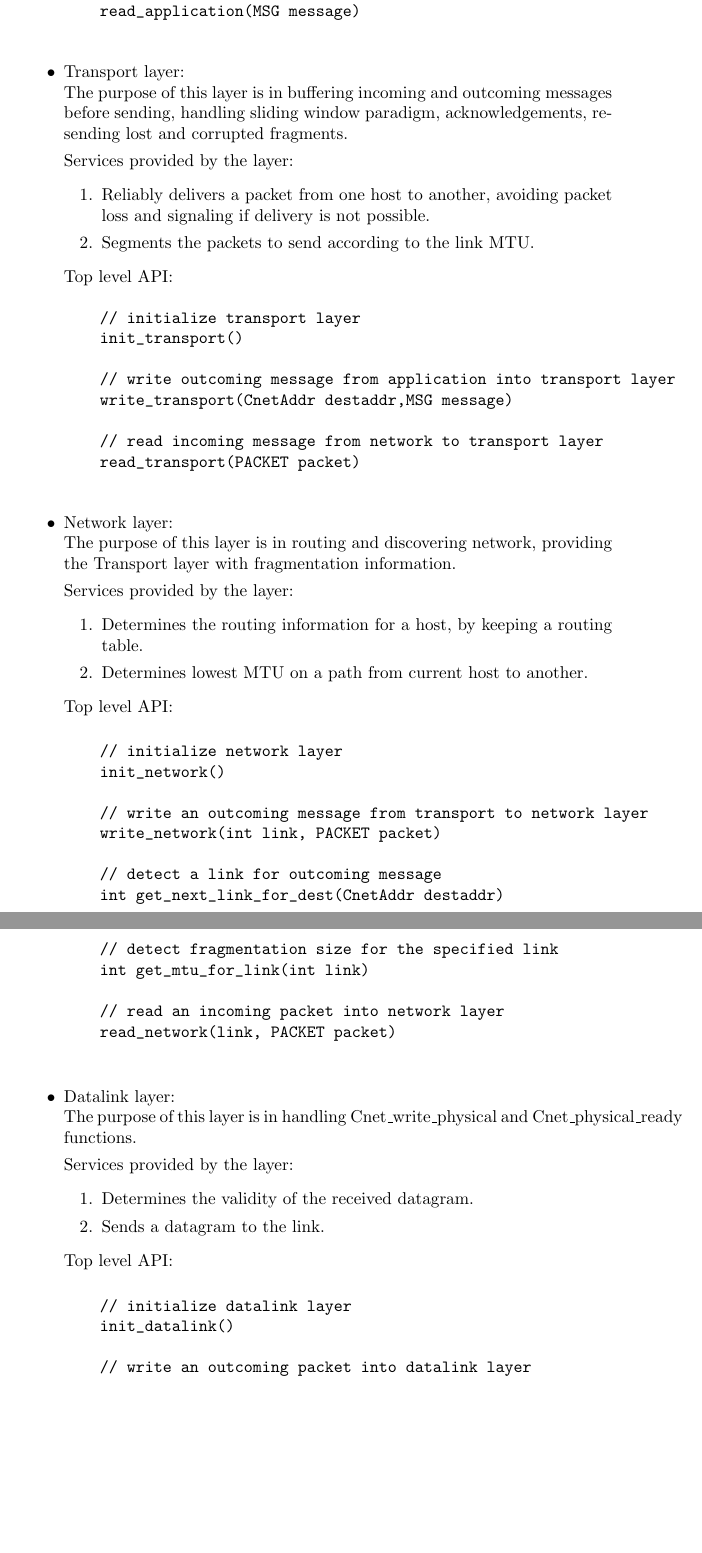
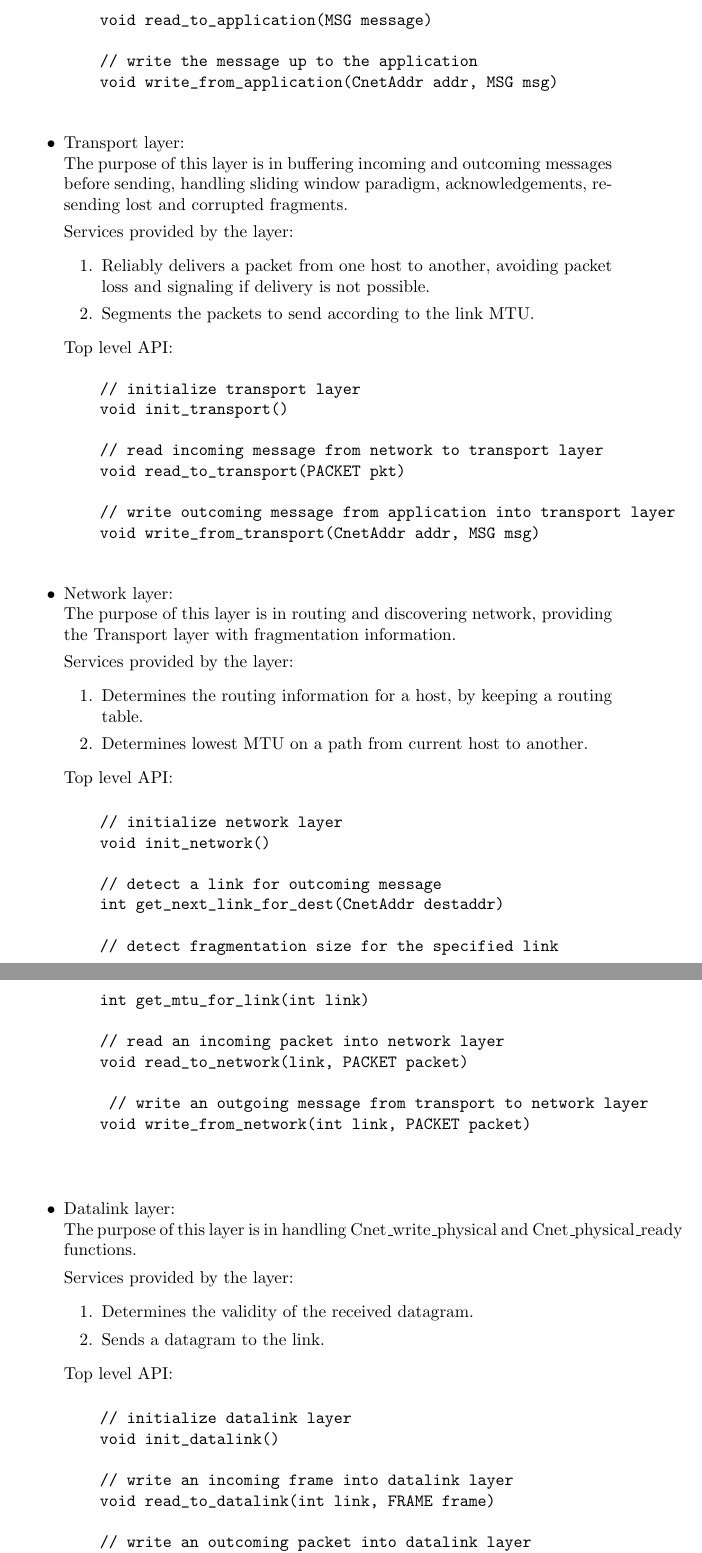
Before and after one commit to isti757/DataNetwork, a LaTeX document (design/design.tex): two parts of pages 2 and 3 of 3, joined at a grey line, cut at the place of the change, the shorter picture padded with empty space. Compiled offline with pdfLaTeX.

Commit message:
Design update

```diff
--- a/design/design.tex
+++ b/design/design.tex
@@ -48,11 +48,13 @@ and Datalink.
 	Top level API:
 	\begin{verbatim}
     // initialize the layer internal structures
-    init_application()
+    void init_application()
 
-    // this function is used to read incoming message
-    // from transport to application layer
-    read_application(MSG message)
+    // reads incoming message from transport to application layer
+    void read_to_application(MSG message)
+
+    // write the message up to the application
+    void write_from_application(CnetAddr addr, MSG msg)
 	\end{verbatim}
 
 \item	Transport layer: \\
@@ -70,13 +72,13 @@ and Datalink.
 		Top level API:
   \begin{verbatim}
     // initialize transport layer
-    init_transport()
+    void init_transport()
+
+    // read incoming message from network to transport layer
+    void read_to_transport(PACKET pkt)
 
     // write outcoming message from application into transport layer
-    write_transport(CnetAddr destaddr,MSG message)
-
-    // read incoming message from network to transport layer
-    read_transport(PACKET packet)
+    void write_from_transport(CnetAddr addr, MSG msg)
   \end{verbatim}
 
 
@@ -95,10 +97,7 @@ and Datalink.
 
   \begin{verbatim}
     // initialize network layer
-    init_network()
-
-    // write an outcoming message from transport to network layer
-    write_network(int link, PACKET packet)
+    void init_network()
 
     // detect a link for outcoming message
     int get_next_link_for_dest(CnetAddr destaddr)
@@ -107,7 +106,11 @@ and Datalink.
     int get_mtu_for_link(int link)
 
     // read an incoming packet into network layer
-    read_network(link, PACKET packet)
+    void read_to_network(link, PACKET packet)
+
+     // write an outgoing message from transport to network layer
+    void write_from_network(int link, PACKET packet)
+
   \end{verbatim}
 
 
@@ -125,10 +128,13 @@ and Datalink.
 
   \begin{verbatim}
     // initialize datalink layer
-    init_datalink()
+    void init_datalink()
+
+    // write an incoming frame into datalink layer
+    void read_to_datalink(int link, FRAME frame)
 
     // write an outcoming packet into datalink layer
-    write_datalink(int link, PACKET packet)
+    void write_datalink(int link, PACKET packet)
   \end{verbatim}
 
 \end{itemize}
```
Also changed, not shown: 1 other file.
